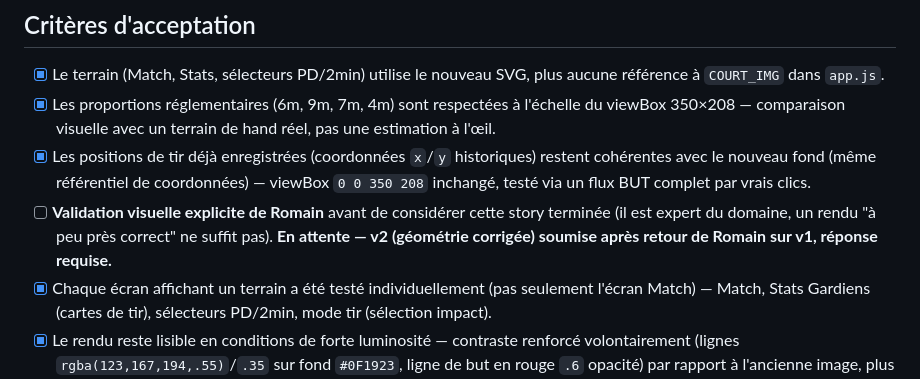
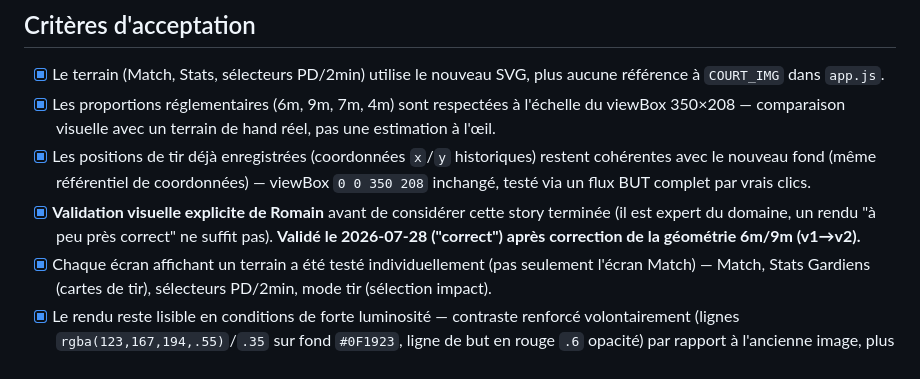
Before and after one commit to romainternel/stat-terrain, a Markdown page: docs/stories/STORY-22-refonte-svg-terrain.md, the part around the change. GitHub-like rendering.

```diff
--- a/docs/stories/STORY-22-refonte-svg-terrain.md
+++ b/docs/stories/STORY-22-refonte-svg-terrain.md
@@ -16,7 +16,7 @@
 - [x] Le terrain (Match, Stats, sélecteurs PD/2min) utilise le nouveau SVG, plus aucune référence à `COURT_IMG` dans `app.js`.
 - [x] Les proportions réglementaires (6m, 9m, 7m, 4m) sont respectées à l'échelle du viewBox 350×208 — comparaison visuelle avec un terrain de hand réel, pas une estimation à l'œil.
 - [x] Les positions de tir déjà enregistrées (coordonnées `x`/`y` historiques) restent cohérentes avec le nouveau fond (même référentiel de coordonnées) — viewBox `0 0 350 208` inchangé, testé via un flux BUT complet par vrais clics.
-- [ ] **Validation visuelle explicite de Romain** avant de considérer cette story terminée (il est expert du domaine, un rendu "à peu près correct" ne suffit pas). **En attente — v2 (géométrie corrigée) soumise après retour de Romain sur v1, réponse requise.**
+- [x] **Validation visuelle explicite de Romain** avant de considérer cette story terminée (il est expert du domaine, un rendu "à peu près correct" ne suffit pas). **Validé le 2026-07-28 ("correct") après correction de la géométrie 6m/9m (v1→v2).**
 - [x] Chaque écran affichant un terrain a été testé individuellement (pas seulement l'écran Match) — Match, Stats Gardiens (cartes de tir), sélecteurs PD/2min, mode tir (sélection impact).
 - [x] Le rendu reste lisible en conditions de forte luminosité — contraste renforcé volontairement (lignes `rgba(123,167,194,.55)`/`.35` sur fond `#0F1923`, ligne de but en rouge `.6` opacité) par rapport à l'ancienne image, plus lisible qu'avant par construction ; pas de test terrain extérieur réel effectué (hors de portée d'un test en local).
 
```
Also changed, not shown: docs/qa/QA-22-refonte-svg-terrain.md (+7 -3 lines).
